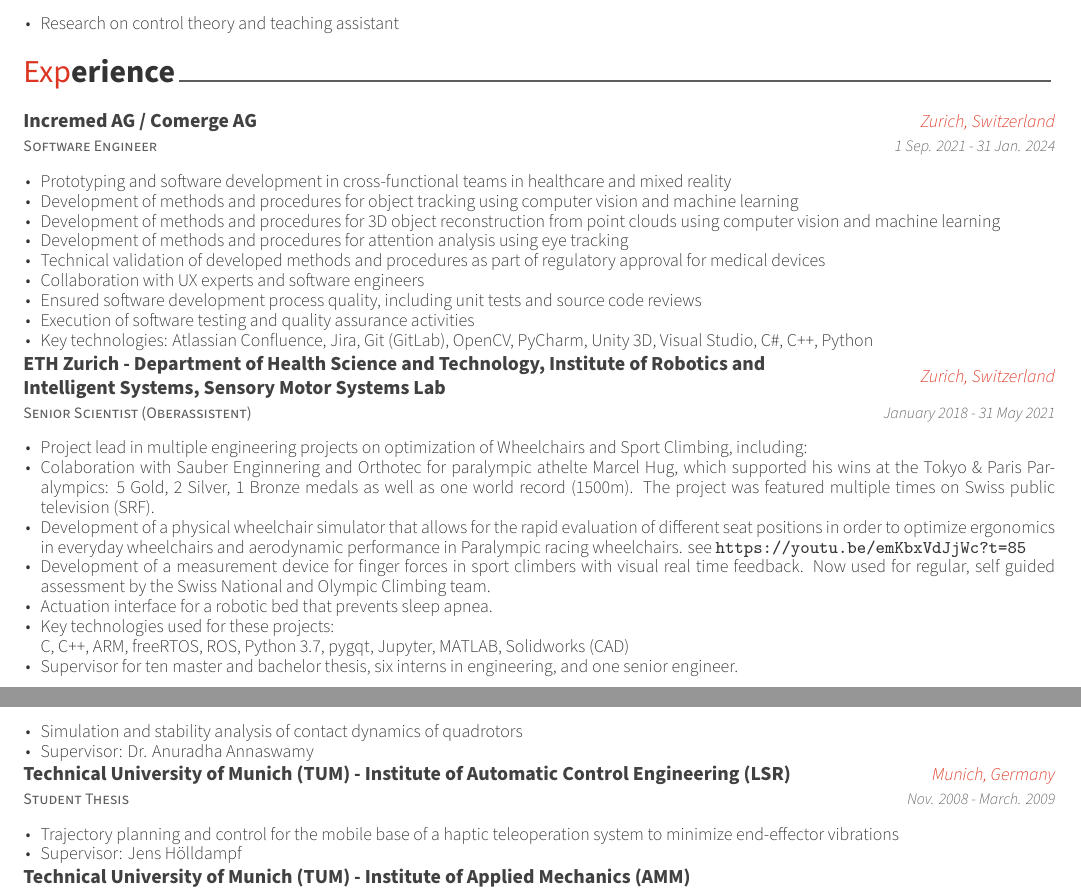
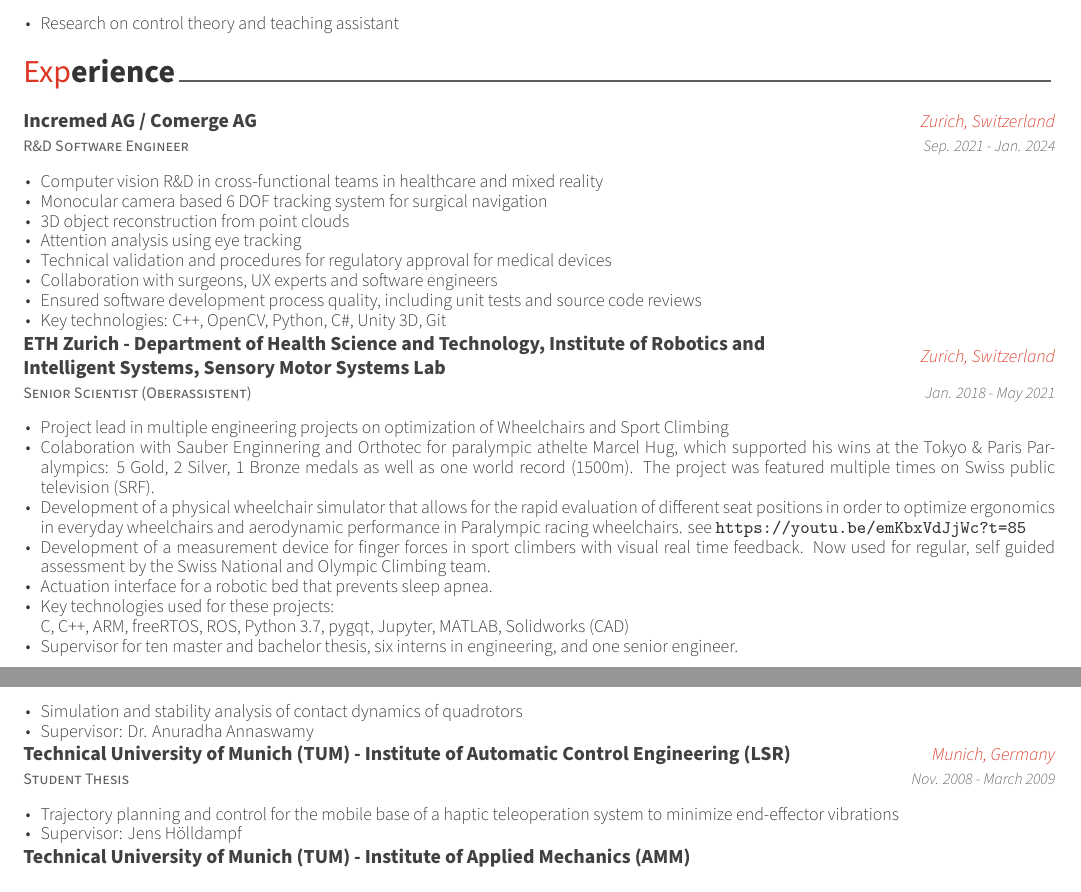
Before and after one commit to friederwittmann/cv, a LaTeX CV (resume.tex, which reads resume/experience.tex): two parts of pages 1 and 2 of 4, joined at a grey line, cut so that both start at the same text. Compiled offline with XeLaTeX.

Commit message:
Update experience

```diff
--- a/resume/experience.tex
+++ b/resume/experience.tex
@@ -11,21 +11,20 @@
 
 %---------------------------------------------------------
   \cventry
-    {Software Engineer} % Job title
+    {R\&D Software Engineer} % Job title
     {Incremed AG / Comerge AG} % Organization
     {Zurich, Switzerland} % Location
-    {1 Sep. 2021 - 31 Jan. 2024} % Date(s)
+    {Sep. 2021 - Jan. 2024} % Date(s)
     {
       \begin{cvitems} % Description(s) of tasks/responsibilities
-        \item {Prototyping and software development in cross-functional teams in healthcare and mixed reality}
-        \item {Development of methods and procedures for object tracking using computer vision and machine learning}
-        \item {Development of methods and procedures for 3D object reconstruction from point clouds using computer vision and machine learning}
-        \item {Development of methods and procedures for attention analysis using eye tracking}
-        \item {Technical validation of developed methods and procedures as part of regulatory approval for medical devices}
-        \item {Collaboration with UX experts and software engineers}
+        \item {Computer vision R\&D in cross-functional teams in healthcare and mixed reality}
+        \item {Monocular camera based 6 DOF tracking system for surgical navigation}
+        \item {3D object reconstruction from point clouds}
+        \item {Attention analysis using eye tracking}
+        \item {Technical validation and procedures for regulatory approval for medical devices}
+        \item {Collaboration with surgeons, UX experts and software engineers}
         \item {Ensured software development process quality, including unit tests and source code reviews}
-        \item {Execution of software testing and quality assurance activities}
-        \item {Key technologies: Atlassian Confluence, Jira, Git (GitLab), OpenCV, PyCharm, Unity 3D, Visual Studio, C\#, C++, Python}
+        \item {Key technologies: C++, OpenCV, Python, C\#, Unity 3D, Git}
       \end{cvitems}
     }
 
@@ -33,29 +32,18 @@
     {Senior Scientist (Oberassistent)} % Job title
     {ETH Zurich - Department of Health Science and Technology, Institute of Robotics and Intelligent Systems, Sensory Motor Systems Lab} % Organization
     {Zurich, Switzerland} % Location
-    {January 2018 - 31 May 2021} % Date(s)
+    {Jan. 2018 - May 2021} % Date(s)
     {
       \begin{cvitems} % Description(s) of tasks/responsibilities
-        \item {Project lead in multiple engineering projects on optimization of Wheelchairs and Sport Climbing, including:}
-        \item{Colaboration with Sauber Enginnering and Orthotec for paralympic athelte Marcel Hug, which supported his wins at the Tokyo \& Paris Paralympics: 5 Gold, 2 Silver, 1 Bronze medals as well as one world record (1500m). The project was featured multiple times on Swiss public television (SRF).}
-        \item{Development of a physical wheelchair simulator that allows for the rapid evaluation of different seat positions in order to optimize ergonomics in everyday wheelchairs and aerodynamic performance in Paralympic racing wheelchairs. see \url{https://youtu.be/emKbxVdJjWc?t=85}}
-        \item{Development of a measurement device for finger forces in sport climbers with visual real time feedback. Now used for regular, self guided assessment by the Swiss National and Olympic Climbing team.}
-        \item{Actuation interface for a robotic bed that prevents sleep apnea.}
-        \item{Key technologies used for these projects:\\C, C++, ARM, freeRTOS, ROS, Python 3.7, pygqt, Jupyter, MATLAB, Solidworks (CAD)}
-        \item{Supervisor for ten master and bachelor thesis, six interns in engineering, and one senior engineer.}
+        \item {Project lead in multiple engineering projects on optimization of Wheelchairs and Sport Climbing}
+        \item {Colaboration with Sauber Enginnering and Orthotec for paralympic athelte Marcel Hug, which supported his wins at the Tokyo \& Paris Paralympics: 5 Gold, 2 Silver, 1 Bronze medals as well as one world record (1500m). The project was featured multiple times on Swiss public television (SRF).}
+        \item {Development of a physical wheelchair simulator that allows for the rapid evaluation of different seat positions in order to optimize ergonomics in everyday wheelchairs and aerodynamic performance in Paralympic racing wheelchairs. see \url{https://youtu.be/emKbxVdJjWc?t=85}}
+        \item {Development of a measurement device for finger forces in sport climbers with visual real time feedback. Now used for regular, self guided assessment by the Swiss National and Olympic Climbing team.}
+        \item {Actuation interface for a robotic bed that prevents sleep apnea.}
+        \item {Key technologies used for these projects:\\C, C++, ARM, freeRTOS, ROS, Python 3.7, pygqt, Jupyter, MATLAB, Solidworks (CAD)}
+        \item {Supervisor for ten master and bachelor thesis, six interns in engineering, and one senior engineer.}
       \end{cvitems}
     }
-  %\cventry
-  %  {Post Doc} % Job title
-  %  {ETH Zurich - Department of Health Science and Technology, Institute of Robotics and Intelligent Systems, Sensory Motor Systems Lab} % Organization
-  %  {Zurich, Switzerland} % Location
- %   {January 2018 - Dec 2019} % Date(s)
- %   {
- %     \begin{cvitems} % Description(s) of tasks/responsibilities
- %       \item {Optimization of the biomechanics in wheelchair propulsion: Numerically controlled, human in the loop, optimization of seating position to increase propulsion efficiency and prevent injuries, through a robotically controlled wheelchair ergometer with force sensing, kinematics tracking and motor controlled simulation of wheelchair dynamics}
-  %      \item{Biomechanically modeling and analysis, training, assessment and rehabilitation in rock climbing: Automatized diagnostics, adaptive training and rehabilitation of the climbers fingers through force sensing combined with low latency visual feedback}
-   %   \end{cvitems}
-    %}
 
   \cventry
     {Research assistant} % Job title
@@ -147,7 +135,7 @@
     {Student Thesis} % Job title
     {Technical University of Munich (TUM) -  Institute of  Automatic Control Engineering (LSR)} % Organization
     {Munich, Germany} % Location
-    {Nov. 2008 - March. 2009} % Date(s)
+    {Nov. 2008 - March 2009} % Date(s)
     {
       \begin{cvitems} % Description(s) of tasks/responsibilities
         \item {Trajectory planning and control for the mobile base of a haptic teleoperation system to minimize end-effector vibrations}
```
